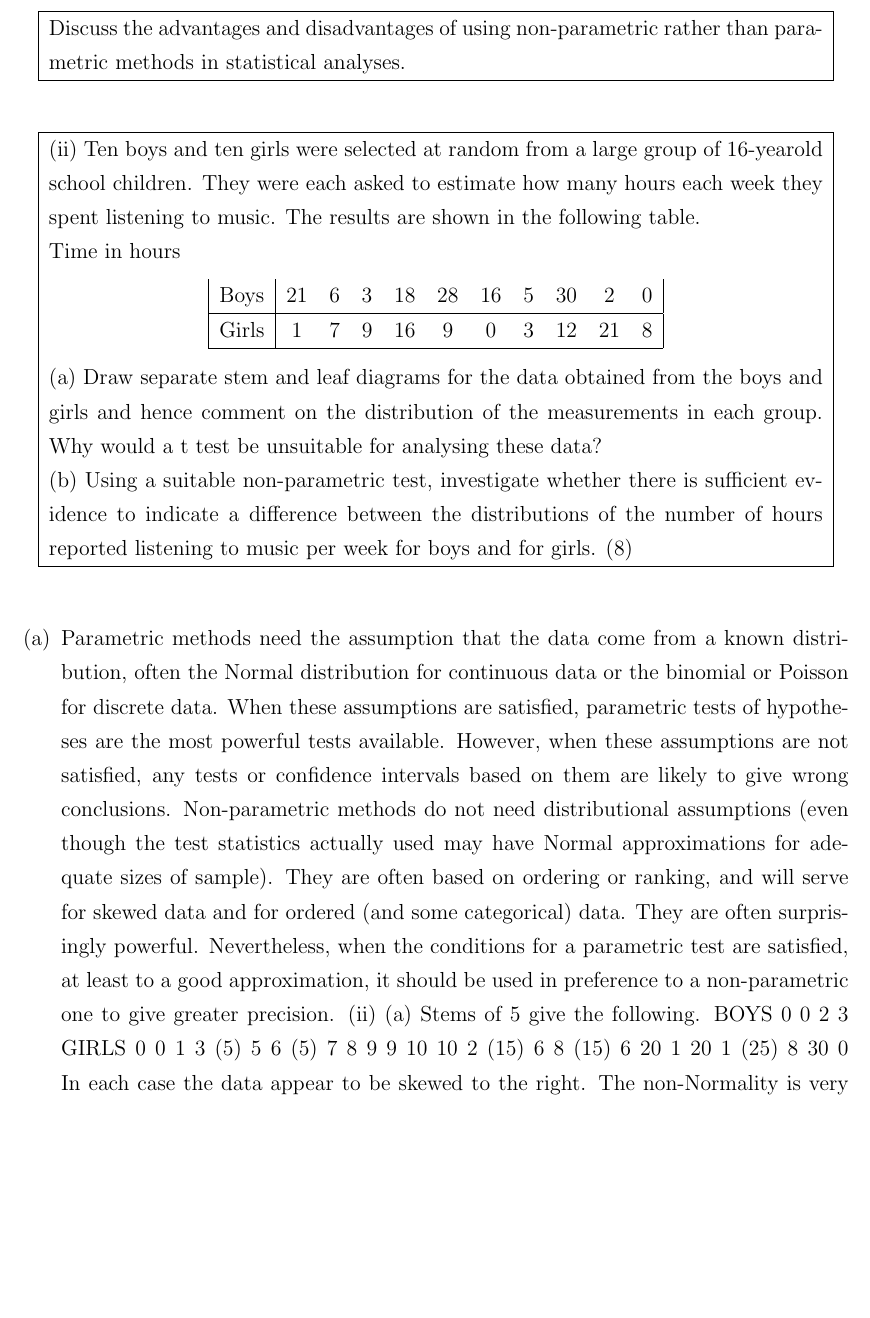
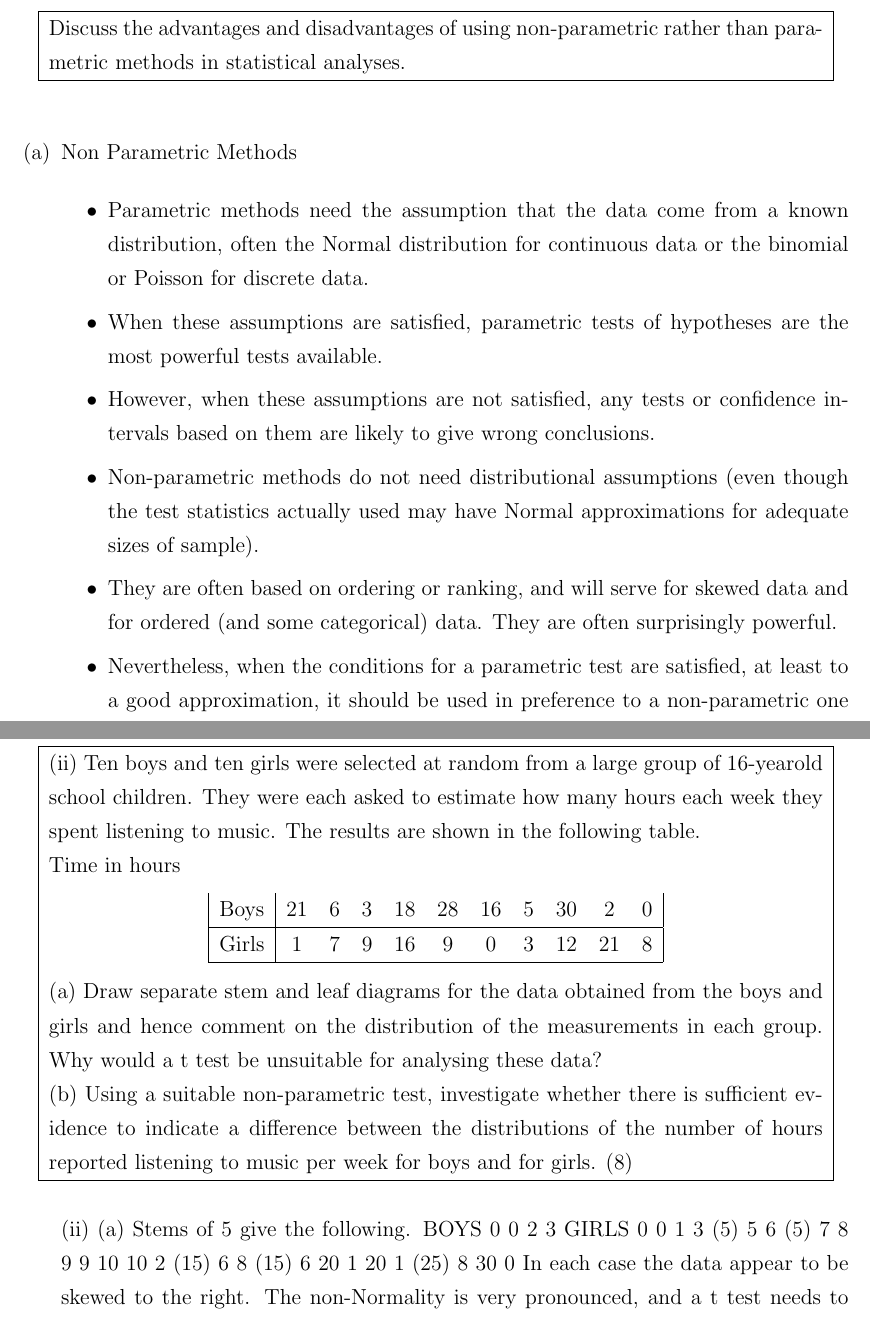
Before and after one commit to MathsResource/MR_Jan_2019, a LaTeX document (HC_2004/HC2_2004_Q3.tex): part of page 1 of 2 before the commit and two parts of pages 1 and 2 of 3 after it, the two joined at a grey line, cut so that both start at the same text, the shorter picture padded with empty space. Compiled offline with pdfLaTeX.

Commit message:
Update HC2_2004_Q3.tex

```diff
--- a/HC_2004/HC2_2004_Q3.tex
+++ b/HC_2004/HC2_2004_Q3.tex
@@ -56,7 +56,30 @@ Discuss the advantages and disadvantages of using non-parametric rather than par
 \end{tabular}
 
 \end{table}
+\begin{enumerate}[(a)]
+\item Non Parametric Methods
 
+\begin{itemize}
+    \item Parametric methods need the assumption that the data come from a known
+distribution, often the Normal distribution for continuous data or the binomial or
+Poisson for discrete data.
+\item When these assumptions are satisfied, parametric tests of
+hypotheses are the most powerful tests available.
+\item However, when these assumptions
+are not satisfied, any tests or confidence intervals based on them are likely to give
+wrong conclusions.
+\item Non-parametric methods do not need distributional assumptions (even though the test
+statistics actually used may have Normal approximations for adequate sizes of
+sample).
+\item They are often based on ordering or ranking, and will serve for skewed data
+and for ordered (and some categorical) data. They are often surprisingly powerful.
+\item Nevertheless, when the conditions for a parametric test are satisfied, at least to a good
+approximation, it should be used in preference to a non-parametric one to give greater
+precision.
+\end{itemize}
+
+%%%%%%%%%%%%%%%%%%%%%%%%%%%%%%%%%%%%%%%%%%%%%%%%%%%
+\newpage
 
 \begin{table}[ht!]
 
@@ -90,20 +113,8 @@ distributions of the number of hours reported listening to music per week for bo
 
 \end{table}
 %%%%%%%%%%%%%%%%%%%%%%%%%%%%%%%%%%%%%%%%%%%%%%%%%%%%%%%%%%%%%%%%%%%%%%%
-\begin{enumerate}[(a)]
-\item  Parametric methods need the assumption that the data come from a known
-distribution, often the Normal distribution for continuous data or the binomial or
-Poisson for discrete data. When these assumptions are satisfied, parametric tests of
-hypotheses are the most powerful tests available. However, when these assumptions
-are not satisfied, any tests or confidence intervals based on them are likely to give
-wrong conclusions.
-Non-parametric methods do not need distributional assumptions (even though the test
-statistics actually used may have Normal approximations for adequate sizes of
-sample). They are often based on ordering or ranking, and will serve for skewed data
-and for ordered (and some categorical) data. They are often surprisingly powerful.
-Nevertheless, when the conditions for a parametric test are satisfied, at least to a good
-approximation, it should be used in preference to a non-parametric one to give greater
-precision.
+
+
 (ii) (a) Stems of 5 give the following.
 BOYS 0 0 2 3 GIRLS 0 0 1 3
 (5) 5 6 (5) 7 8 9 9
```
Also changed, not shown: HC_2004/HC2_2004_Q3.tex (11 more changed lines).
